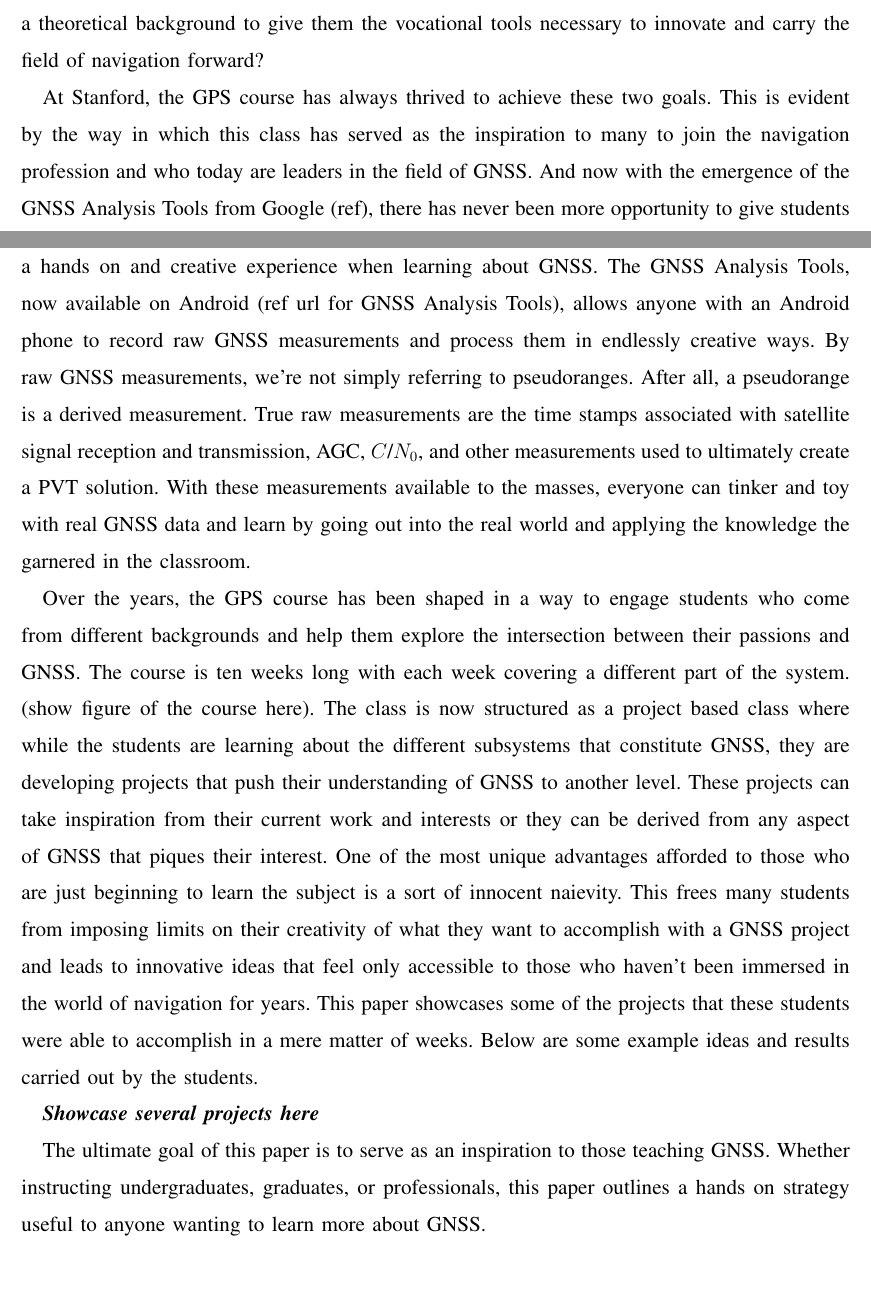
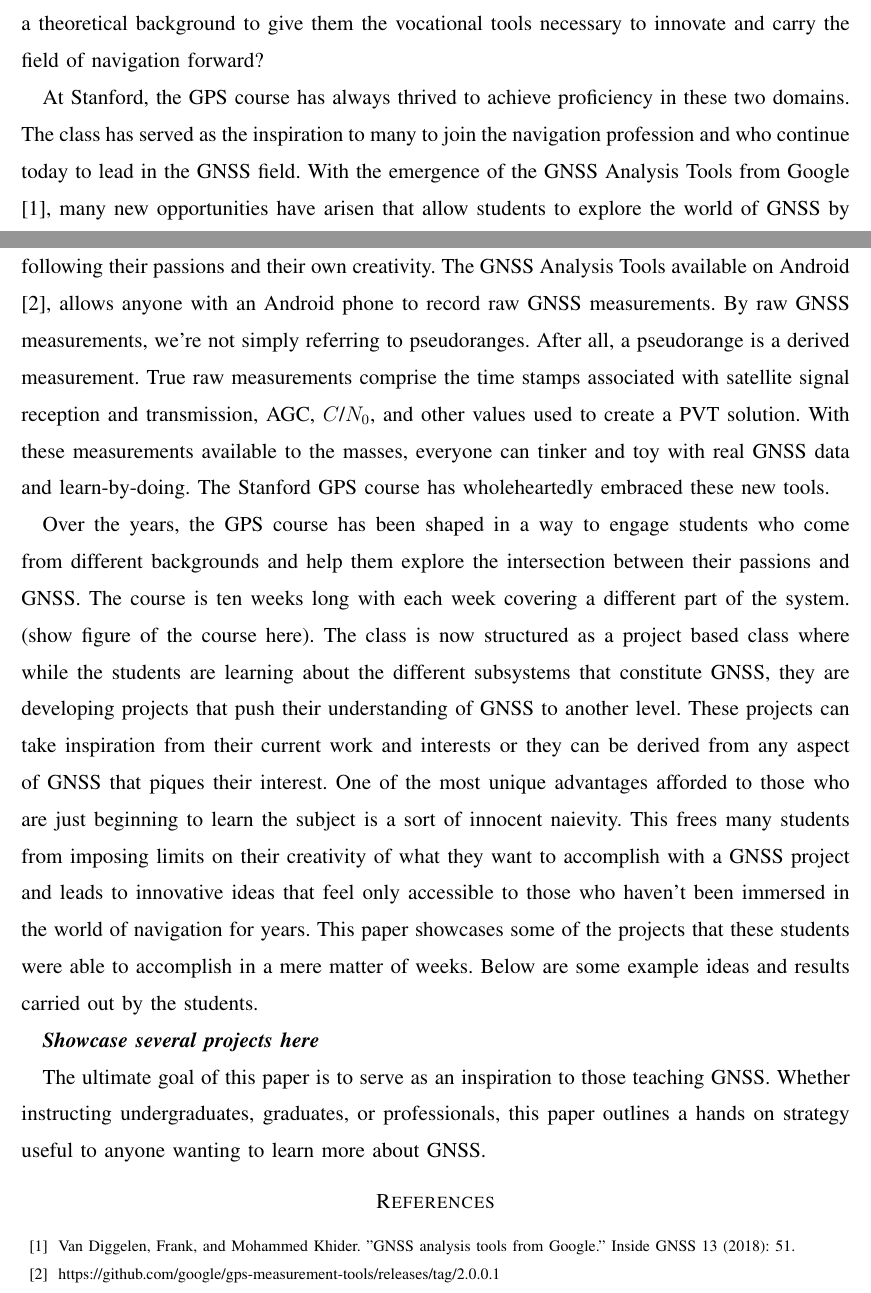
Before and after one commit to amneish/gps-in-the-classroom, a LaTeX paper (Abstract/GPS in the Classroom - Abstract.tex): two parts of pages 1 and 2 of 2, joined at a grey line, cut so that both start at the same text. Compiled offline with pdfLaTeX; a missing font is replaced by an installed copy or a similar font; a LaTeX package or settings file that is missing is left out.

Commit message:
Edited the second paragraph of the abstract

```diff
--- a/Abstract/GPS in the Classroom - Abstract.tex
+++ b/Abstract/GPS in the Classroom - Abstract.tex
@@ -64,14 +64,15 @@ Everyone has become a capable "Navigator" with their cell phone at their fingert
 So how does one boil all of this information down in to a 10 week graduate engineering course?
 Furthermore, how does one go beyond giving students a theoretical background to give them the vocational tools necessary to innovate and carry the field of navigation forward?
 
-At Stanford, the GPS course has always thrived to achieve these two goals.
-This is evident by the way in which this class has served as the inspiration to many to join the navigation profession and who today are leaders in the field of GNSS.
-And now with the emergence of the GNSS Analysis Tools from Google (ref), there has never been more opportunity to give students a hands on and creative experience when learning about GNSS.
-The GNSS Analysis Tools, now available on Android (ref url for GNSS Analysis Tools), allows anyone with an Android phone to record raw GNSS measurements and process them in endlessly creative ways.
+At Stanford, the GPS course has always thrived to achieve proficiency in these two domains.
+The class has served as the inspiration to many to join the navigation profession and who continue today to lead in the GNSS field.
+With the emergence of the GNSS Analysis Tools from Google \cite{vanDiggelen2018}, many new opportunities have arisen that allow students to explore the world of GNSS by following their passions and their own creativity.
+The GNSS Analysis Tools available on Android \cite{GNSSAnalysisTools}, allows anyone with an Android phone to record raw GNSS measurements.
 By raw GNSS measurements, we're not simply referring to pseudoranges.
 After all, a pseudorange is a derived measurement.
-True raw measurements are the time stamps associated with satellite signal reception and transmission, AGC, $C$/$N_0$, and other measurements used to ultimately create a PVT solution.
-With these measurements available to the masses, everyone can tinker and toy with real GNSS data and learn by going out into the real world and applying the knowledge the garnered in the classroom.
+True raw measurements comprise the time stamps associated with satellite signal reception and transmission, AGC, $C$/$N_0$, and other values used to create a PVT solution.
+With these measurements available to the masses, everyone can tinker and toy with real GNSS data and learn-by-doing.
+The Stanford GPS course has wholeheartedly embraced these new tools.
 
 Over the years, the GPS course has been shaped in a way to engage students who come from different backgrounds and help them explore the intersection between their passions and GNSS.
 The course is ten weeks long with each week covering a different part of the system. (show figure of the course here).
@@ -87,4 +88,10 @@ Below are some example ideas and results carried out by the students.
 The ultimate goal of this paper is to serve as an inspiration to those teaching GNSS.
 Whether instructing undergraduates, graduates, or professionals, this paper outlines a hands on strategy useful to anyone wanting to learn more about GNSS.
 
+\begin{thebibliography}{00}
+    \bibitem{vanDiggelen2018} Van Diggelen, Frank, and Mohammed Khider. "GNSS analysis tools from Google." Inside GNSS 13 (2018): 51.
+    \bibitem{GNSSAnalysisTools} https://github.com/google/gps-measurement-tools/releases/tag/2.0.0.1
+
+\end{thebibliography}
+
 \end{document}
```
Also changed, not shown: Abstract/GPS in the Classroom - Abstract.pdf.
